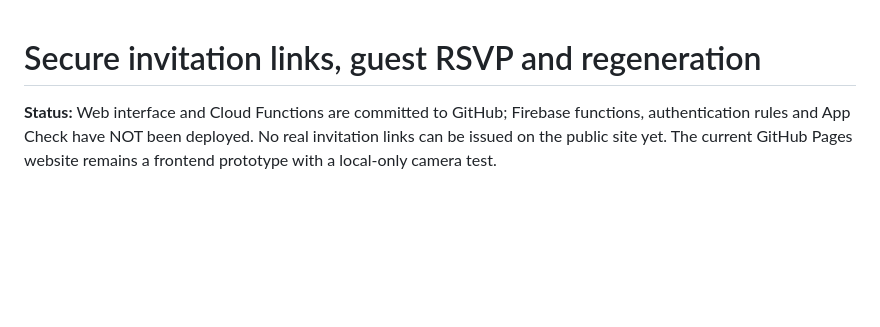
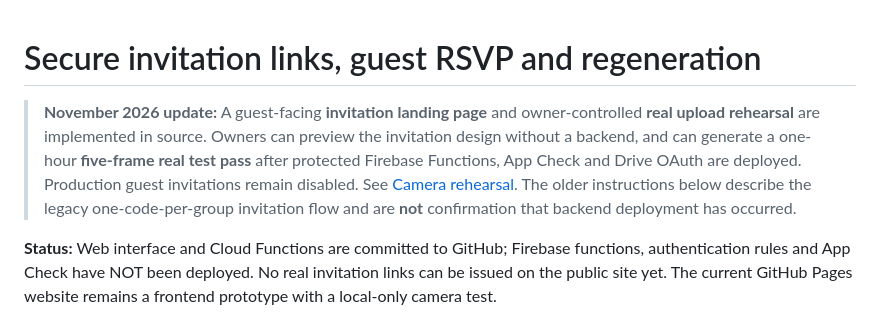
Before and after one commit to Dropnike21/MyWedding, a Markdown page: docs/guest-access.md, the part around the change. GitHub-like rendering; blank space fills up the shorter version.

Commit message:
Update documentation for portrait camera and real invitation rehearsal

```diff
--- a/docs/guest-access.md
+++ b/docs/guest-access.md
@@ -1,4 +1,14 @@
 # Secure invitation links, guest RSVP and regeneration
+
+> **November 2026 update:** A guest-facing **invitation landing page** and
+> owner-controlled **real upload rehearsal** are implemented in source.
+> Owners can preview the invitation design without a backend, and can generate
+> a one-hour **five-frame real test pass** after protected Firebase Functions,
+> App Check and Drive OAuth are deployed. Production guest invitations remain
+> disabled. See [Camera rehearsal](camera-rehearsal-end-to-end.md). The older
+> instructions below describe the legacy one-code-per-group invitation flow
+> and are **not** confirmation that backend deployment has occurred.
+
 
 **Status:** Web interface and Cloud Functions are committed to GitHub; Firebase functions, authentication rules and App Check have NOT been deployed. No real invitation links can be issued on the public site yet. The current GitHub Pages website remains a frontend prototype with a local-only camera test.
 
```
